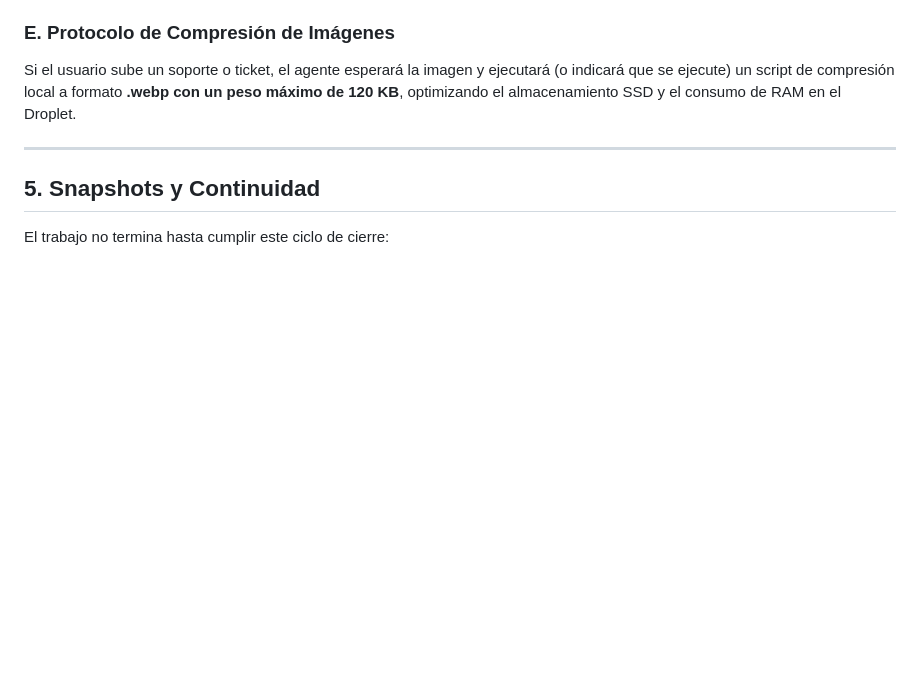
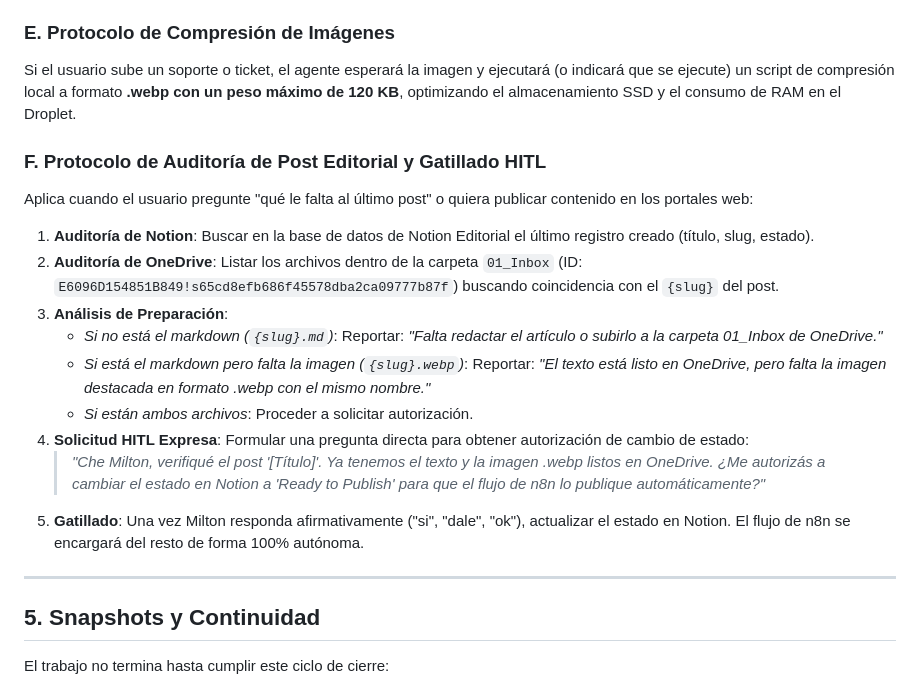
Before and after one commit to mfgomezj/frankie-os, a Markdown page: AGENTS.md, the part around the change. GitHub-like rendering; blank space fills up the shorter version.

Commit message:
feat: add editorial audit and HITL workflow protocol for post publication to AGENTS.md

```diff
--- a/AGENTS.md
+++ b/AGENTS.md
@@ -68,6 +68,18 @@ Si tras consultar la base de datos no se encuentra ninguna coincidencia (parcial
 ### E. Protocolo de Compresión de Imágenes
 Si el usuario sube un soporte o ticket, el agente esperará la imagen y ejecutará (o indicará que se ejecute) un script de compresión local a formato **.webp con un peso máximo de 120 KB**, optimizando el almacenamiento SSD y el consumo de RAM en el Droplet.
 
+### F. Protocolo de Auditoría de Post Editorial y Gatillado HITL
+Aplica cuando el usuario pregunte "qué le falta al último post" o quiera publicar contenido en los portales web:
+1.  **Auditoría de Notion**: Buscar en la base de datos de Notion Editorial el último registro creado (título, slug, estado).
+2.  **Auditoría de OneDrive**: Listar los archivos dentro de la carpeta `01_Inbox` (ID: `E6096D154851B849!s65cd8efb686f45578dba2ca09777b87f`) buscando coincidencia con el `{slug}` del post.
+3.  **Análisis de Preparación**:
+    *   *Si no está el markdown (`{slug}.md`)*: Reportar: *"Falta redactar el artículo o subirlo a la carpeta 01_Inbox de OneDrive."*
+    *   *Si está el markdown pero falta la imagen (`{slug}.webp`)*: Reportar: *"El texto está listo en OneDrive, pero falta la imagen destacada en formato .webp con el mismo nombre."*
+    *   *Si están ambos archivos*: Proceder a solicitar autorización.
+4.  **Solicitud HITL Expresa**: Formular una pregunta directa para obtener autorización de cambio de estado:
+    > *"Che Milton, verifiqué el post '[Título]'. Ya tenemos el texto y la imagen .webp listos en OneDrive. ¿Me autorizás a cambiar el estado en Notion a 'Ready to Publish' para que el flujo de n8n lo publique automáticamente?"*
+5.  **Gatillado**: Una vez Milton responda afirmativamente ("si", "dale", "ok"), actualizar el estado en Notion. El flujo de n8n se encargará del resto de forma 100% autónoma.
+
 ---
 
 ## 5. Snapshots y Continuidad
```
